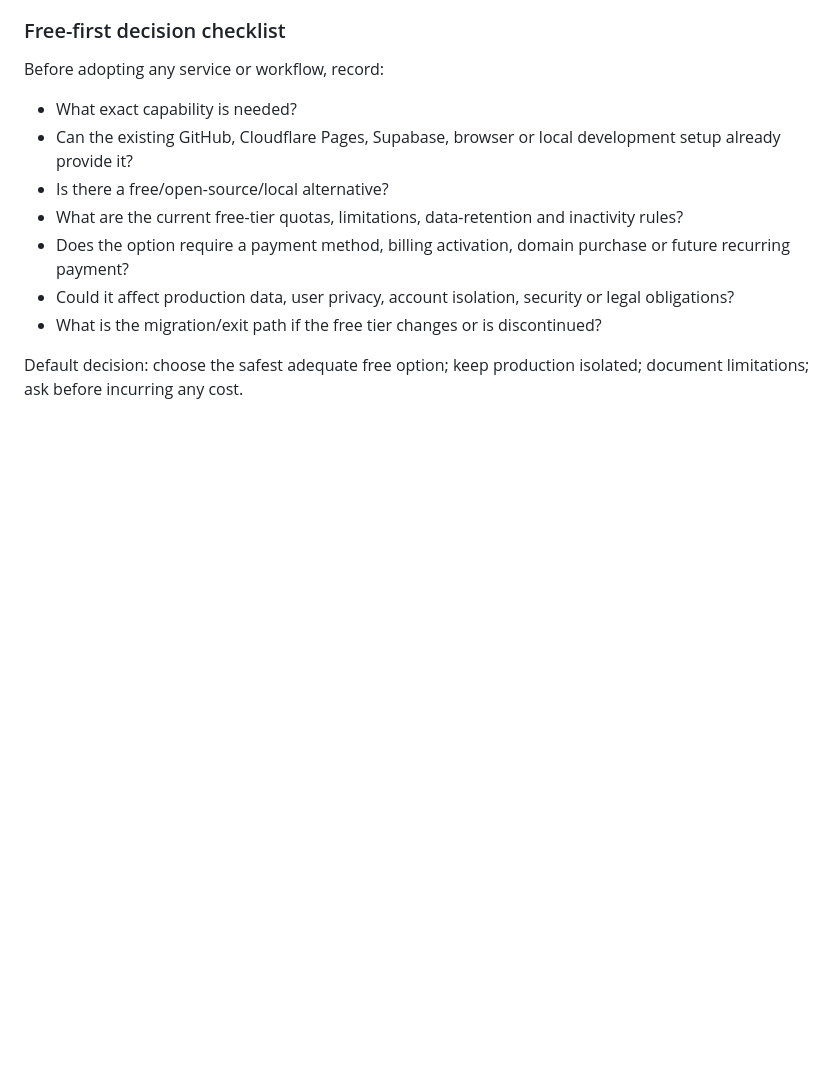
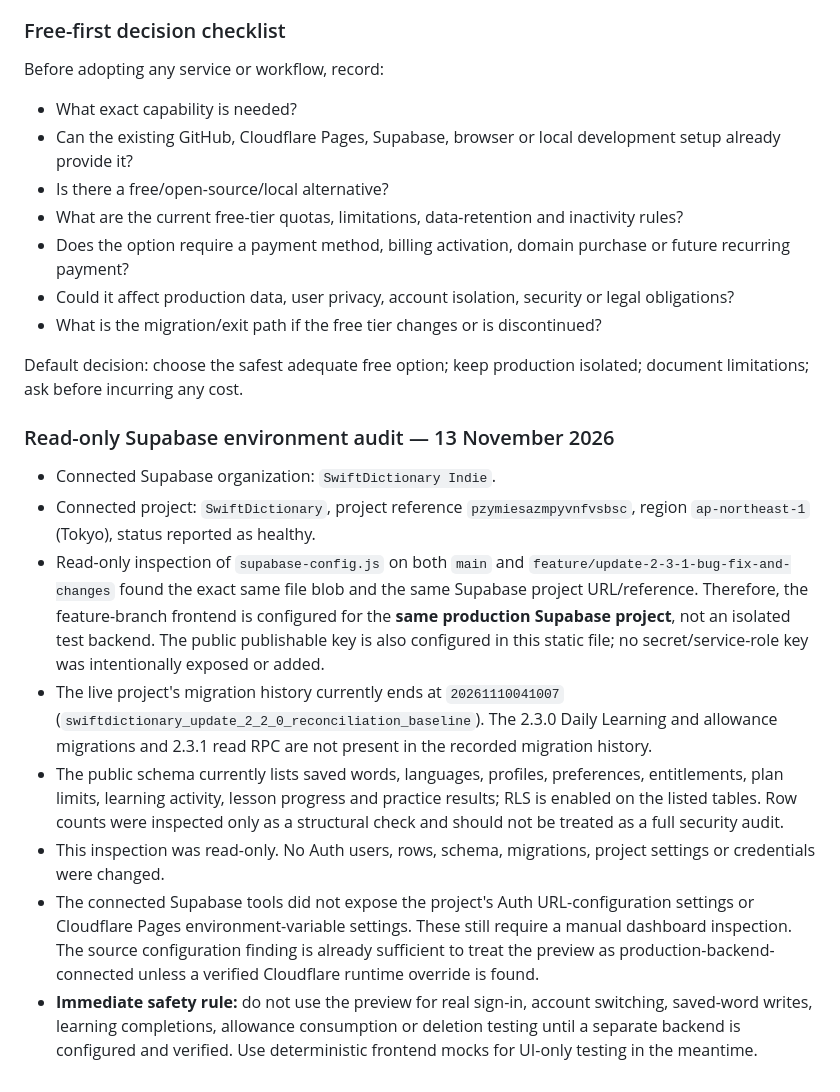
Before and after one commit to WhiteWingCat/wordbook, a Markdown page: docs/MASTER-DEVELOPMENT-RECORD.md, the part around the change. Drawn GitHub-style; blank space fills up the shorter version.

Commit message:
docs: record read-only Supabase preview audit

```diff
--- a/docs/MASTER-DEVELOPMENT-RECORD.md
+++ b/docs/MASTER-DEVELOPMENT-RECORD.md
@@ -509,3 +509,15 @@ Before adopting any service or workflow, record:
 - What is the migration/exit path if the free tier changes or is discontinued?
 
 Default decision: choose the safest adequate free option; keep production isolated; document limitations; ask before incurring any cost.
+
+
+### Read-only Supabase environment audit — 13 November 2026
+
+- Connected Supabase organization: `SwiftDictionary Indie`.
+- Connected project: `SwiftDictionary`, project reference `pzymiesazmpyvnfvsbsc`, region `ap-northeast-1` (Tokyo), status reported as healthy.
+- Read-only inspection of `supabase-config.js` on both `main` and `feature/update-2-3-1-bug-fix-and-changes` found the exact same file blob and the same Supabase project URL/reference. Therefore, the feature-branch frontend is configured for the **same production Supabase project**, not an isolated test backend. The public publishable key is also configured in this static file; no secret/service-role key was intentionally exposed or added.
+- The live project's migration history currently ends at `20261110041007` (`swiftdictionary_update_2_2_0_reconciliation_baseline`). The 2.3.0 Daily Learning and allowance migrations and 2.3.1 read RPC are not present in the recorded migration history.
+- The public schema currently lists saved words, languages, profiles, preferences, entitlements, plan limits, learning activity, lesson progress and practice results; RLS is enabled on the listed tables. Row counts were inspected only as a structural check and should not be treated as a full security audit.
+- This inspection was read-only. No Auth users, rows, schema, migrations, project settings or credentials were changed.
+- The connected Supabase tools did not expose the project's Auth URL-configuration settings or Cloudflare Pages environment-variable settings. These still require a manual dashboard inspection. The source configuration finding is already sufficient to treat the preview as production-backend-connected unless a verified Cloudflare runtime override is found.
+- **Immediate safety rule:** do not use the preview for real sign-in, account switching, saved-word writes, learning completions, allowance consumption or deletion testing until a separate backend is configured and verified. Use deterministic frontend mocks for UI-only testing in the meantime.
```
